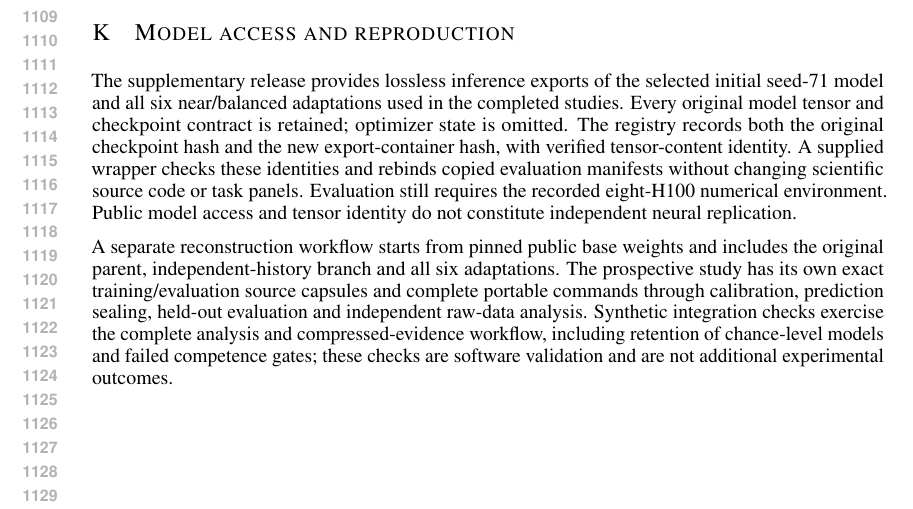
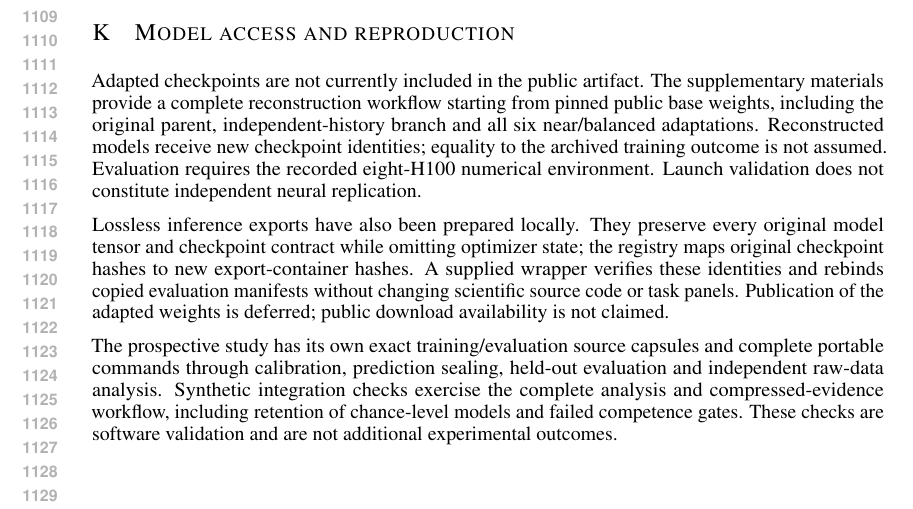
Before and after one commit to Joshua-Zhang-Jiaquan/Long-RWKV, a LaTeX paper (revision/transfer/Long_RWKV_revision.tex): part of page 21 of 21, cut so that both start at the same text. Compiled offline with pdfLaTeX.

Commit message:
Withdraw GitHub checkpoints and defer publication to a separate Hugging Face job

```diff
--- a/revision/transfer/Long_RWKV_revision.tex
+++ b/revision/transfer/Long_RWKV_revision.tex
@@ -474,22 +474,25 @@ Full checkpoint panels, training histories and numerical qualifications remain
 in the preserved experiment records. These earlier panels do not identify
 the position intervention summarized in the main text.
 \section{Model access and reproduction}
-The supplementary release provides lossless inference exports of the selected
-initial seed-71 model and all six near/balanced adaptations used in the completed
-studies. Every original model tensor and checkpoint contract is retained;
-optimizer state is omitted. The registry records both the original checkpoint
-hash and the new export-container hash, with verified tensor-content identity.
-A supplied wrapper checks these identities and rebinds copied evaluation
-manifests without changing scientific source code or task panels. Evaluation
-still requires the recorded eight-H100 numerical environment. Public model
-access and tensor identity do not constitute independent neural replication.
+Adapted checkpoints are not currently included in the public artifact. The
+supplementary materials provide a complete reconstruction workflow starting
+from pinned public base weights, including the original parent,
+independent-history branch and all six near/balanced adaptations. Reconstructed
+models receive new checkpoint identities; equality to the archived training
+outcome is not assumed. Evaluation requires the recorded eight-H100 numerical
+environment. Launch validation does not constitute independent neural replication.
 
-A separate reconstruction workflow starts from pinned public base weights and
-includes the original parent, independent-history branch and all six
-adaptations. The prospective study has its own exact training/evaluation source
-capsules and complete portable commands through calibration, prediction sealing,
-held-out evaluation and independent raw-data analysis. Synthetic integration
-checks exercise the complete analysis and compressed-evidence workflow, including
-retention of chance-level models and failed competence gates; these checks are
+Lossless inference exports have also been prepared locally. They preserve every
+original model tensor and checkpoint contract while omitting optimizer state;
+the registry maps original checkpoint hashes to new export-container hashes.
+A supplied wrapper verifies these identities and rebinds copied evaluation
+manifests without changing scientific source code or task panels. Publication
+of the adapted weights is deferred; public download availability is not claimed.
+
+The prospective study has its own exact training/evaluation source capsules and
+complete portable commands through calibration, prediction sealing, held-out
+evaluation and independent raw-data analysis. Synthetic integration checks
+exercise the complete analysis and compressed-evidence workflow, including
+retention of chance-level models and failed competence gates. These checks are
 software validation and are not additional experimental outcomes.
 \end{document}
```
Also changed, not shown: models_release/RELEASE_NOTES.md (+5 -1 lines), revision/transfer/COMPLETION_CHECKLIST.md (+1 -1 lines), revision/transfer/RECONSTRUCTION.md (+4 -4 lines), revision/transfer/REVIEW_RESPONSE.md (+1 -1 lines), models_release/README.md, revision/transfer/README.md, 6 other files.
